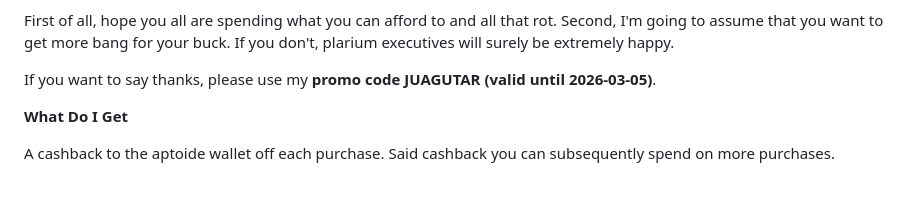
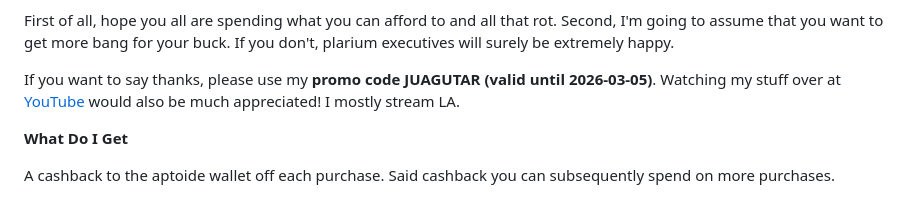
Before and after one commit to fumb13s/raid-guides, a Markdown page: aptoide.md, the part around the change. GitHub-like rendering.

Commit message:
add the youtube link

```diff
--- a/aptoide.md
+++ b/aptoide.md
@@ -6,7 +6,7 @@ Hello and welcome to this boring guide with no pictures. If you read through it
 First of all, hope you all are spending what you can afford to and all that rot.
 Second, I'm going to assume that you want to get more bang for your buck. If you don't, plarium executives will surely be extremely happy.
 
-If you want to say thanks, please use my **promo code JUAGUTAR (valid until 2026-03-05)**.
+If you want to say thanks, please use my **promo code JUAGUTAR (valid until 2026-03-05)**. Watching my stuff over at [YouTube](https://www.youtube.com/@Vircengitorix/streams) would also be much appreciated! I mostly stream LA.
 
 **What Do I Get**
 
```
